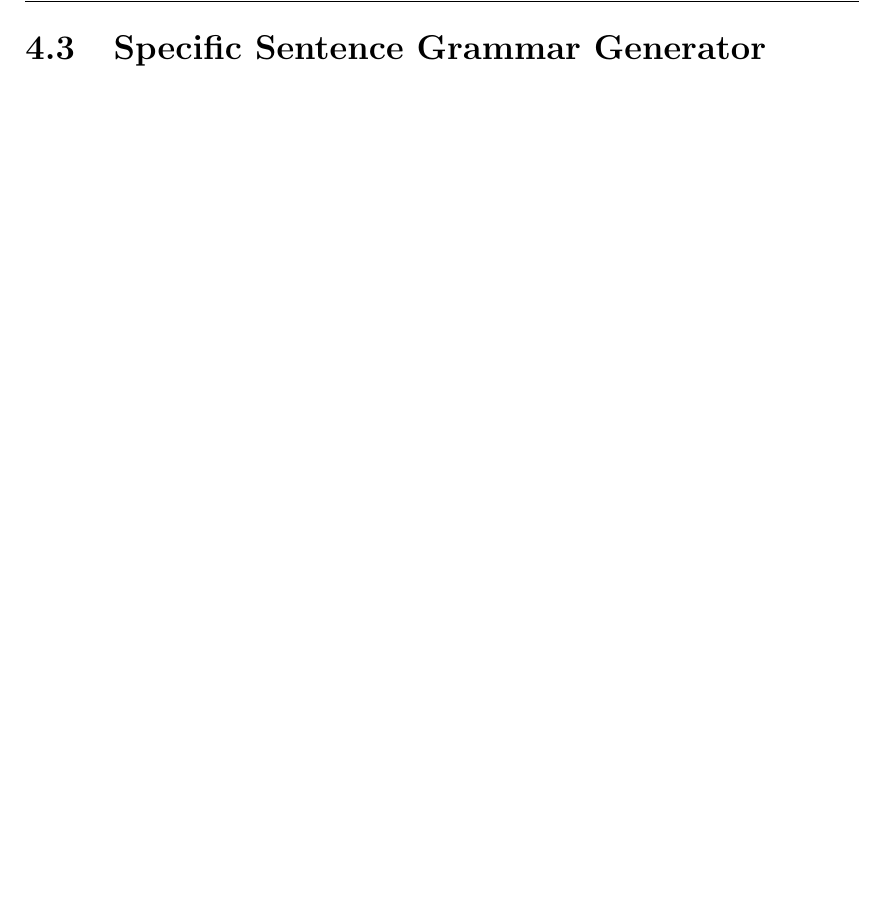
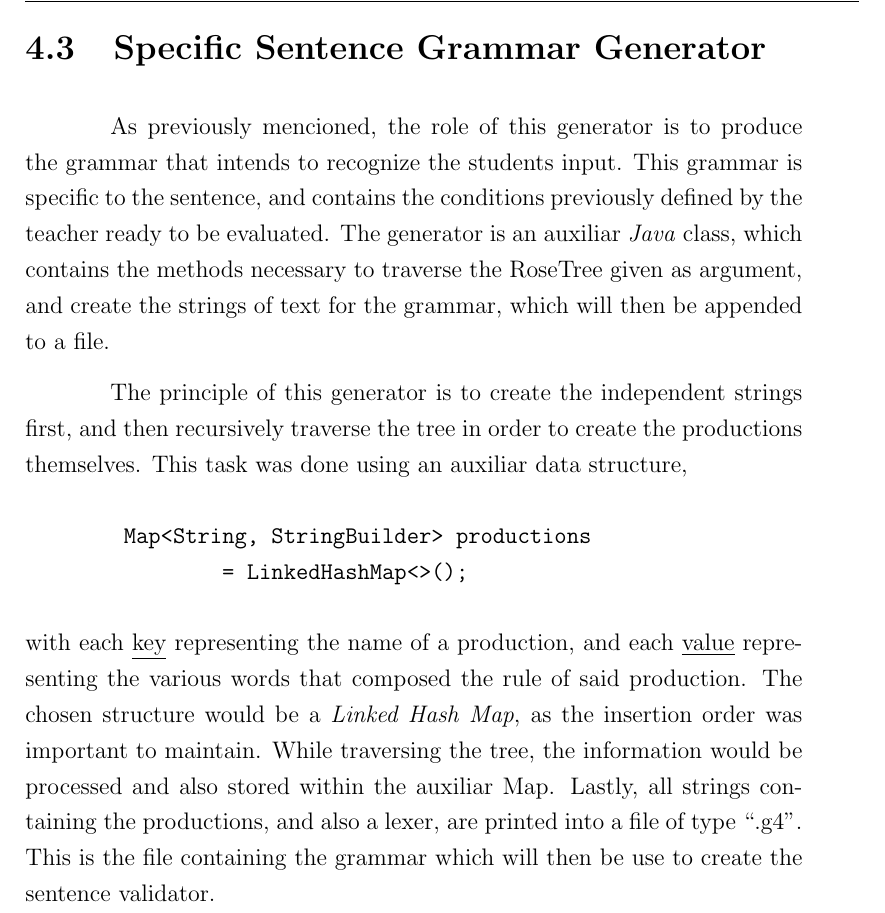
Before and after one commit to manuelgcsousa/msc-thesis, a LaTeX thesis (doc/tex/Thesis.tex, which reads doc/tex/chapters/04_systemdevelopment.tex): part of page 46 of 69, cut so that both start at the same text, the shorter picture padded with empty space. Compiled offline with pdfLaTeX.

Commit message:
minor MetaGrammar update + new section concluded

```diff
--- a/doc/tex/chapters/04_systemdevelopment.tex
+++ b/doc/tex/chapters/04_systemdevelopment.tex
@@ -172,7 +172,22 @@ providing as input the Meta-Language Specification.
 
 \section{Specific Sentence Grammar Generator}
 
+As previously mencioned, the role of this generator is to produce the grammar that intends to recognize the students input.
+This grammar is specific to the sentence, and contains the conditions previously defined by the teacher ready to be evaluated.
+The generator is an auxiliar \emph{Java} class, which contains the methods necessary to traverse the RoseTree given as argument,
+and create the strings of text for the grammar, which will then be appended to a file.
 
+The principle of this generator is to create the independent strings first, and then recursively traverse the tree in order to create the productions themselves.
+This task was done using an auxiliar data structure,
+\begin{Verbatim}
+	Map<String, StringBuilder> productions
+		= LinkedHashMap<>();
+\end{Verbatim}
+\noindent with each \underline{key} representing the name of a production, and each \underline{value} representing the various words that composed the rule of said production.
+The chosen structure would be a \emph{Linked Hash Map}, as the insertion order was important to maintain.
+While traversing the tree, the information would be processed and also stored within the auxiliar Map.
+Lastly, all strings containing the productions, and also a lexer, are printed into a file of type ``.g4".
+This is the file containing the grammar which will then be use to create the sentence validator.
 
 \newpage
 \section{Sentence Validator}
```
Also changed, not shown: doc/tex/Thesis.pdf.
